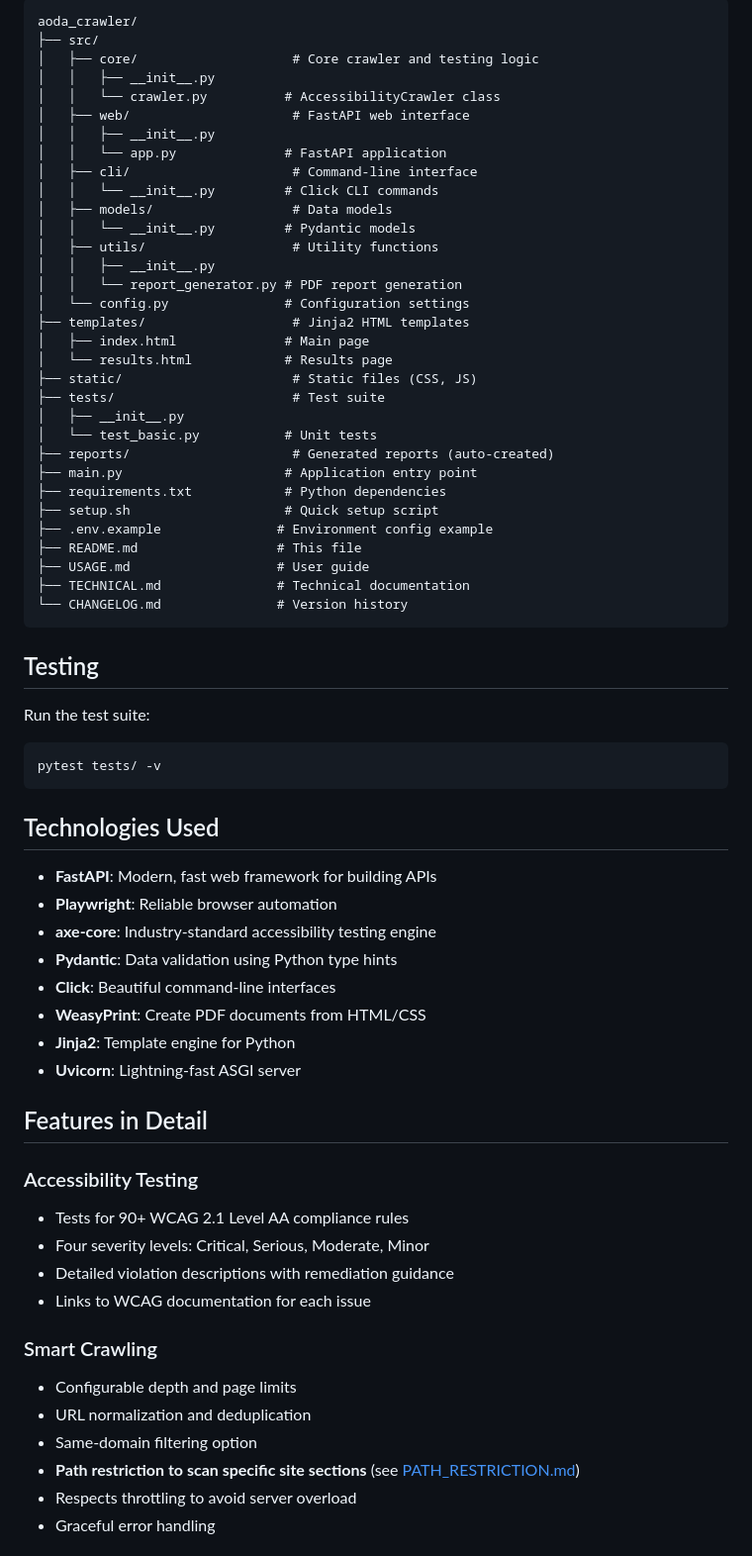
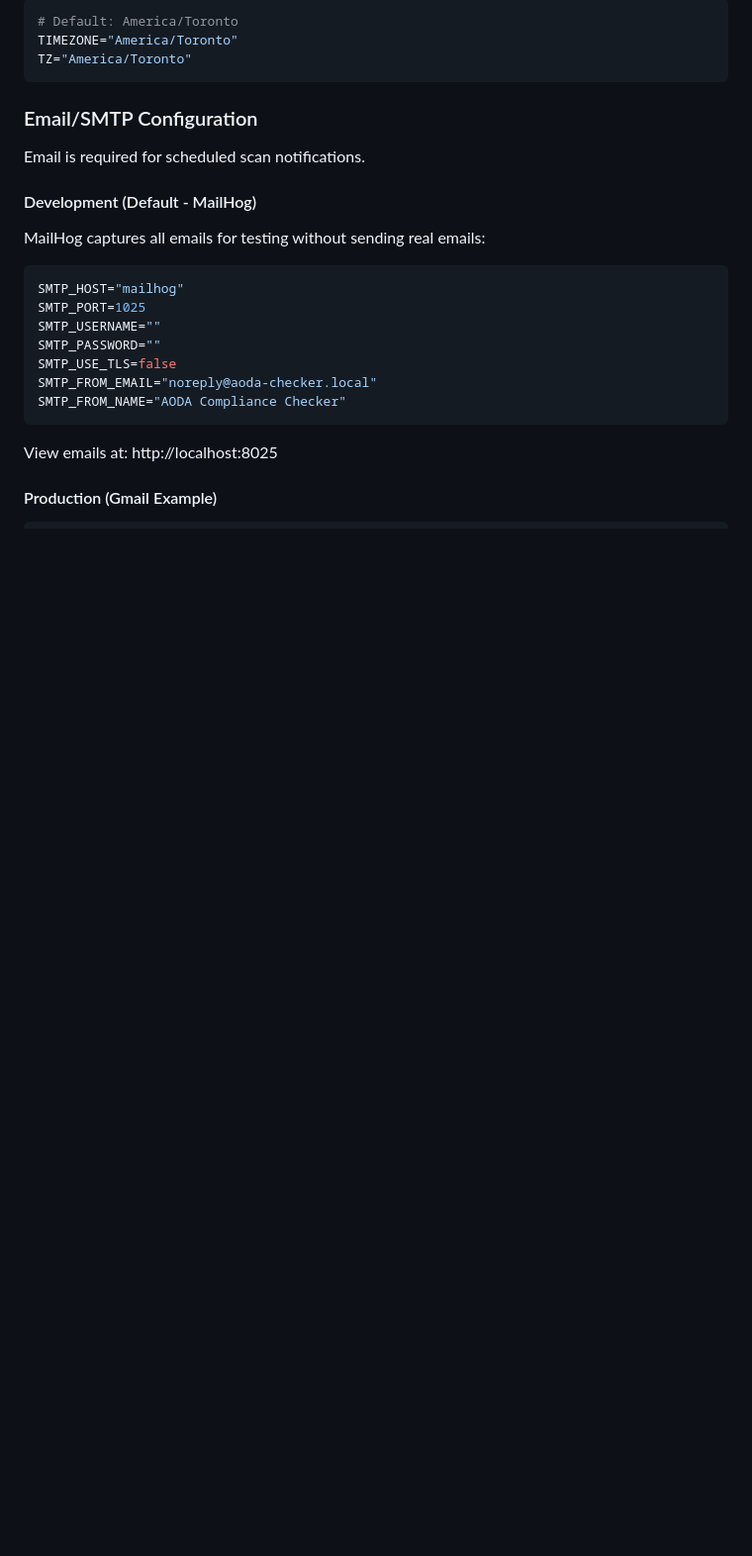
Before and after one commit to YorkUITInnovation/aoda-checker, a Markdown page: README.md, the part around one of its changes. Shown at 99% size. GitHub-like rendering; blank space fills up the shorter version.

````diff
--- a/README.md
+++ b/README.md
@@ -161,70 +103,29 @@ python main.py scan --url https://example.com --max-pages 10 --output report.pdf
 
-```
-aoda_crawler/
-├── src/
-│   ├── core/                    # Core crawler and testing logic
-│   │   ├── __init__.py
-│   │   └── crawler.py          # AccessibilityCrawler class
-│   ├── web/                     # FastAPI web interface
-│   │   ├── __init__.py
-│   │   └── app.py              # FastAPI application
-│   ├── cli/                     # Command-line interface
-│   │   └── __init__.py         # Click CLI commands
-│   ├── models/                  # Data models
-│   │   └── __init__.py         # Pydantic models
-│   ├── utils/                   # Utility functions
-│   │   ├── __init__.py
-│   │   └── report_generator.py # PDF report generation
-│   └── config.py               # Configuration settings
-├── templates/                   # Jinja2 HTML templates
-│   ├── index.html              # Main page
-│   └── results.html            # Results page
-├── static/                      # Static files (CSS, JS)
-├── tests/                       # Test suite
-│   ├── __init__.py
-│   └── test_basic.py           # Unit tests
-├── reports/                     # Generated reports (auto-created)
-├── main.py                     # Application entry point
-├── requirements.txt            # Python dependencies
-├── setup.sh                    # Quick setup script
-├── .env.example               # Environment config example
-├── README.md                  # This file
-├── USAGE.md                   # User guide
-├── TECHNICAL.md               # Technical documentation
-└── CHANGELOG.md               # Version history
+```env
+# Default: America/Toronto
+TIMEZONE="America/Toronto"
+TZ="America/Toronto"
 ```
 
-## Testing
+### Email/SMTP Configuration
 
-Run the test suite:
-```bash
-pytest tests/ -v
+Email is required for scheduled scan notifications.
+
+#### Development (Default - MailHog)
+
+MailHog captures all emails for testing without sending real emails:
+
+```env
+SMTP_HOST="mailhog"
+SMTP_PORT=1025
+SMTP_USERNAME=""
+SMTP_PASSWORD=""
+SMTP_USE_TLS=false
+SMTP_FROM_EMAIL="noreply@aoda-checker.local"
+SMTP_FROM_NAME="AODA Compliance Checker"
 ```
 
-## Technologies Used
+View emails at: http://localhost:8025
 
-- **FastAPI**: Modern, fast web framework for building APIs
-- **Playwright**: Reliable browser automation
-- **axe-core**: Industry-standard accessibility testing engine
-- **Pydantic**: Data validation using Python type hints
-- **Click**: Beautiful command-line interfaces
-- **WeasyPrint**: Create PDF documents from HTML/CSS
-- **Jinja2**: Template engine for Python
-- **Uvicorn**: Lightning-fast ASGI server
+#### Production (Gmail Example)
 
-## Features in Detail
-
-### Accessibility Testing
-- Tests for 90+ WCAG 2.1 Level AA compliance rules
-- Four severity levels: Critical, Serious, Moderate, Minor
-- Detailed violation descriptions with remediation guidance
-- Links to WCAG documentation for each issue
-
-### Smart Crawling
-- Configurable depth and page limits
-- URL normalization and deduplication
-- Same-domain filtering option
-- **Path restriction to scan specific site sections** (see [PATH_RESTRICTION.md](PATH_RESTRICTION.md))
-- Respects throttling to avoid server overload
-- Graceful error handling
-
````
Also changed, not shown: other parts of README.md (+219 -169 lines).
